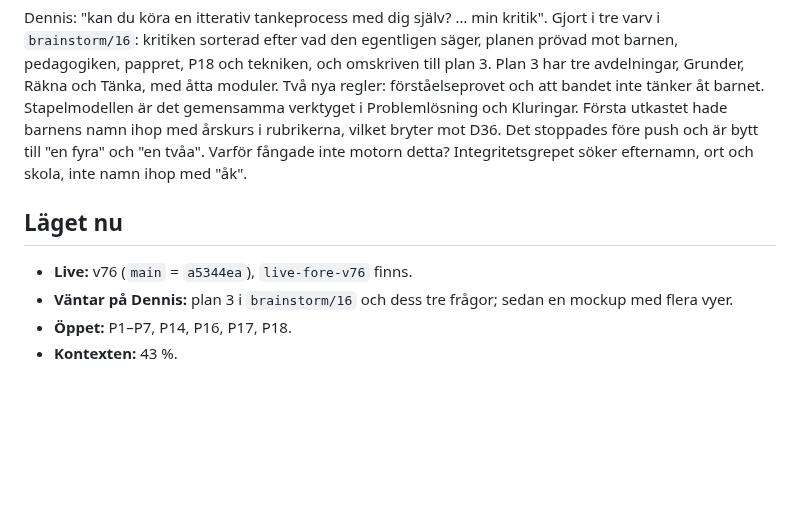
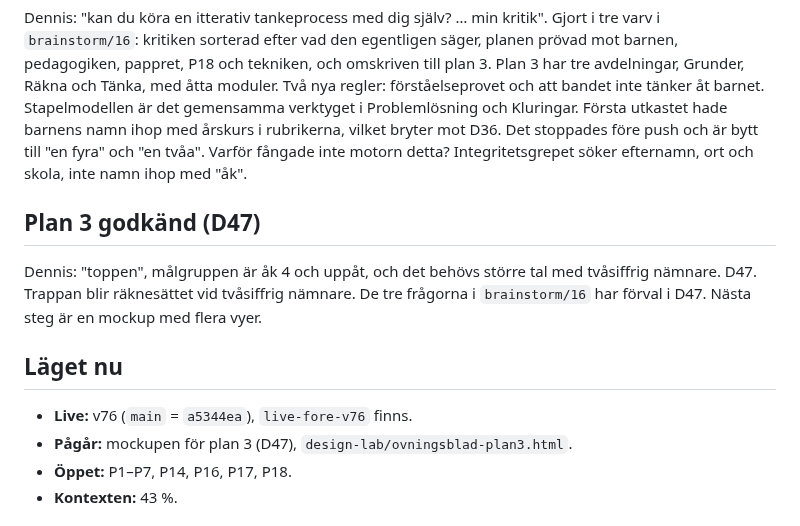
Before and after one commit to Byggbiten/multiplay2, a Markdown page: logg/2026-11-12.md, the part around the change. Drawn GitHub-style; blank space fills up the shorter version.

```diff
--- a/logg/2026-11-12.md
+++ b/logg/2026-11-12.md
@@ -37,10 +37,16 @@ och Kluringar. Första utkastet hade barnens namn ihop med årskurs i rubrikerna
 före push och är bytt till "en fyra" och "en tvåa".
 Varför fångade inte motorn detta? Integritetsgrepet söker efternamn, ort och skola, inte namn ihop med "åk".
 
+## Plan 3 godkänd (D47)
+
+Dennis: "toppen", målgruppen är åk 4 och uppåt, och det behövs större tal med tvåsiffrig nämnare. D47. Trappan blir
+räknesättet vid tvåsiffrig nämnare. De tre frågorna i `brainstorm/16` har förval i D47. Nästa steg är en mockup med
+flera vyer.
+
 ## Läget nu
 
 - **Live:** v76 (`main` = `a5344ea`), `live-fore-v76` finns.
-- **Väntar på Dennis:** plan 3 i `brainstorm/16` och dess tre frågor; sedan en mockup med flera vyer.
+- **Pågår:** mockupen för plan 3 (D47), `design-lab/ovningsblad-plan3.html`.
 - **Öppet:** P1–P7, P14, P16, P17, P18.
 - **Kontexten:** 43 %.
 
```
Also changed, not shown: .project-context/DECISIONS.md (+16 -0 lines), CLAUDE.md (+1 -1 lines).
